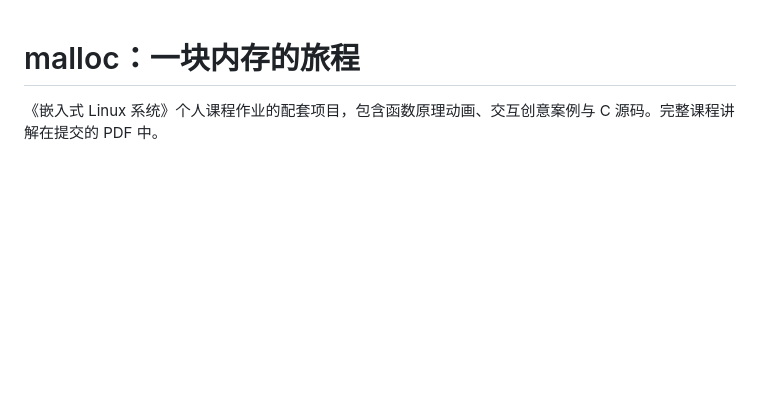
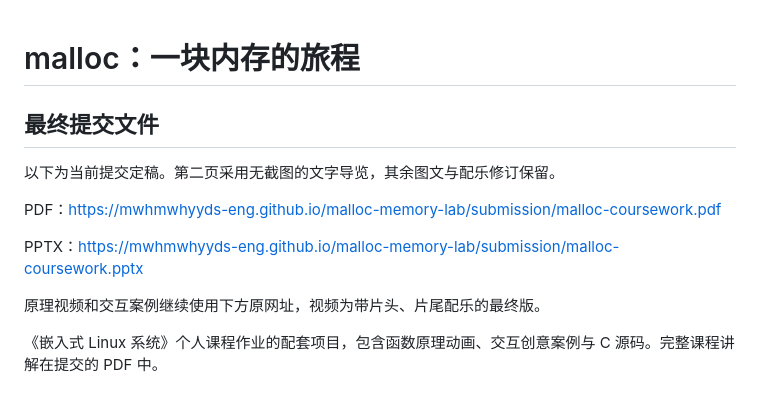
Before and after one commit to mwhmwhyyds-eng/malloc-memory-lab, a Markdown page: README.md, the part around the change. Drawn GitHub-style; blank space fills up the shorter version.

Commit message:
Point readers to the current final submission files

```diff
--- a/README.md
+++ b/README.md
@@ -1,4 +1,15 @@
 # malloc：一块内存的旅程
+
+## 最终提交文件
+
+以下为当前提交定稿。第二页采用无截图的文字导览，其余图文与配乐修订保留。
+
+PDF：https://mwhmwhyyds-eng.github.io/malloc-memory-lab/submission/malloc-coursework.pdf
+
+PPTX：https://mwhmwhyyds-eng.github.io/malloc-memory-lab/submission/malloc-coursework.pptx
+
+原理视频和交互案例继续使用下方原网址，视频为带片头、片尾配乐的最终版。
+
 
 《嵌入式 Linux 系统》个人课程作业的配套项目，包含函数原理动画、交互创意案例与 C 源码。完整课程讲解在提交的 PDF 中。
 
```
